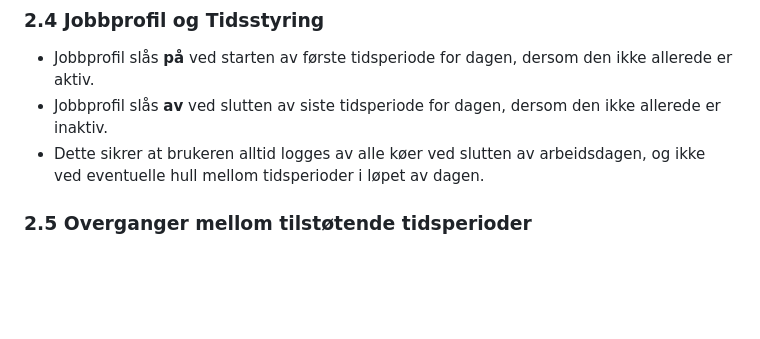
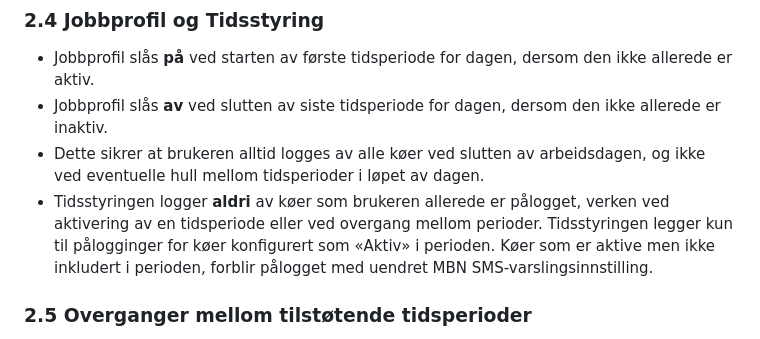
Before and after one commit to poheggtveit1/tidsstyring, a Markdown page: jobbprofil_tidsstyring.md, the part around the change. Drawn GitHub-style; blank space fills up the shorter version.

```diff
--- a/jobbprofil_tidsstyring.md
+++ b/jobbprofil_tidsstyring.md
@@ -148,6 +148,7 @@ Banneret lukkes automatisk uten handling etter 15 sekunder dersom brukeren ikke
 - Jobbprofil slås **på** ved starten av første tidsperiode for dagen, dersom den ikke allerede er aktiv.
 - Jobbprofil slås **av** ved slutten av siste tidsperiode for dagen, dersom den ikke allerede er inaktiv.
 - Dette sikrer at brukeren alltid logges av alle køer ved slutten av arbeidsdagen, og ikke ved eventuelle hull mellom tidsperioder i løpet av dagen.
+- Tidsstyringen logger **aldri** av køer som brukeren allerede er pålogget, verken ved aktivering av en tidsperiode eller ved overgang mellom perioder. Tidsstyringen legger kun til pålogginger for køer konfigurert som «Aktiv» i perioden. Køer som er aktive men ikke inkludert i perioden, forblir pålogget med uendret MBN SMS-varslingsinnstilling.
 
 ### 2.5 Overganger mellom tilstøtende tidsperioder
 
```
Also changed, not shown: jobprofile_timescheduling.md (+1 -0 lines).
